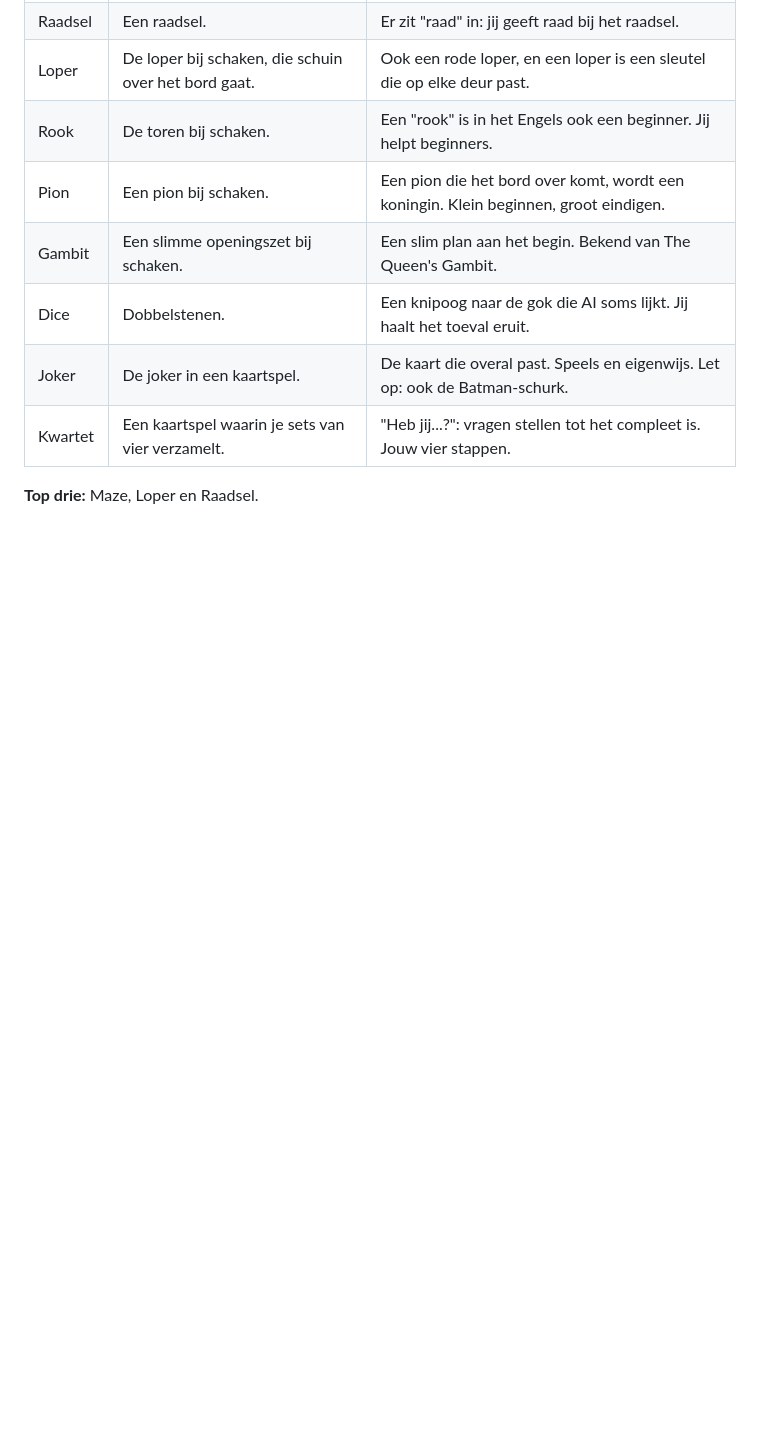
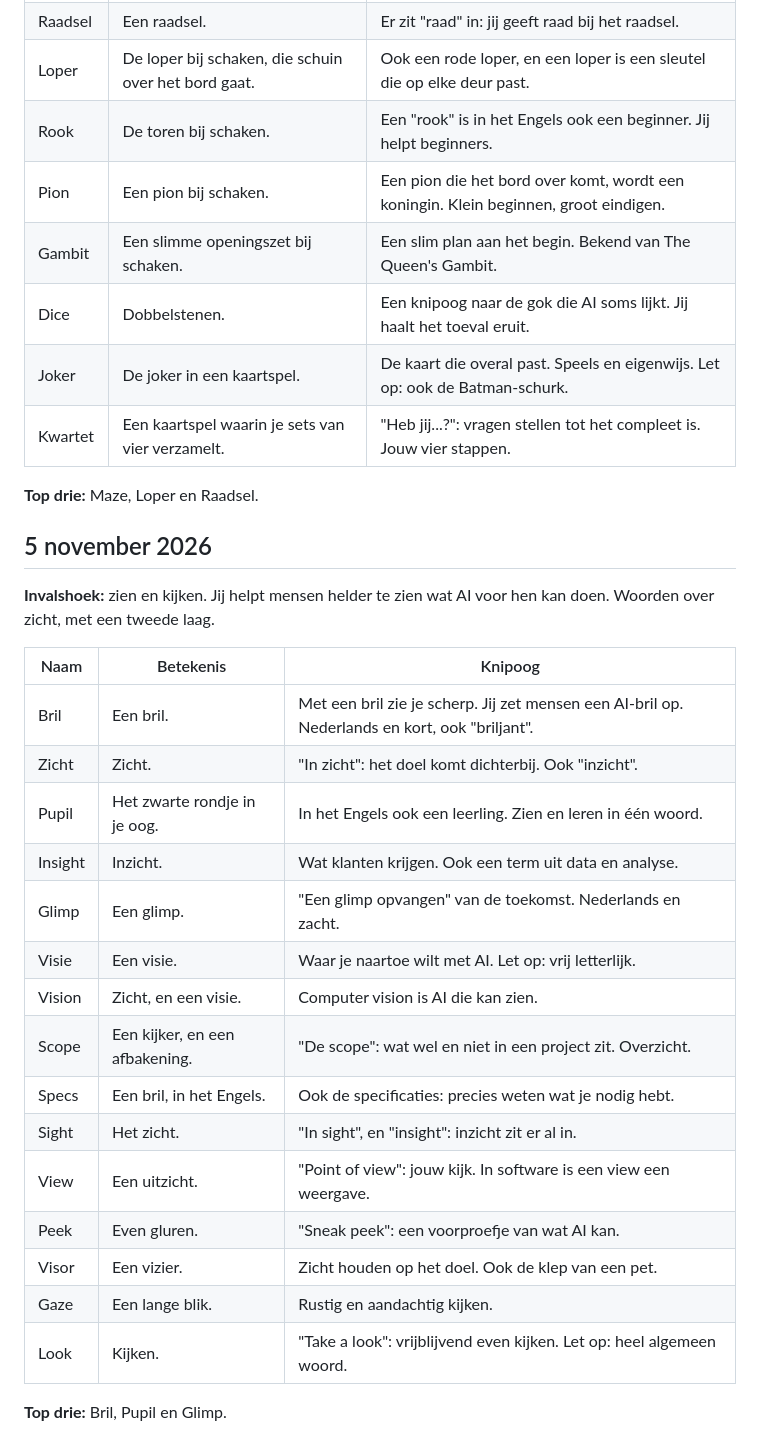
Before and after one commit to DaniqueNagel/Future, a Markdown page: merk/naamideeen.md, the part around the change. Drawn GitHub-style; blank space fills up the shorter version.

Commit message:
Naamideeën 5 november: zien en kijken
Co-Authored-By: Claude Opus 5.5 <noreply@anthropic.com>
Claude-Session: https://claude.ai/code/session_01D7UgEYDNQUmQhP1FhxLTE8

```diff
--- a/merk/naamideeen.md
+++ b/merk/naamideeen.md
@@ -652,3 +652,27 @@ Zet een sterretje achter een naam die je aanspreekt, of geef je favorieten door
 | Kwartet | Een kaartspel waarin je sets van vier verzamelt. | "Heb jij...?": vragen stellen tot het compleet is. Jouw vier stappen. |
 
 **Top drie:** Maze, Loper en Raadsel.
+
+## 5 november 2026
+
+**Invalshoek:** zien en kijken. Jij helpt mensen helder te zien wat AI voor hen kan doen. Woorden over zicht, met een tweede laag.
+
+| Naam | Betekenis | Knipoog |
+|---|---|---|
+| Bril | Een bril. | Met een bril zie je scherp. Jij zet mensen een AI-bril op. Nederlands en kort, ook "briljant". |
+| Zicht | Zicht. | "In zicht": het doel komt dichterbij. Ook "inzicht". |
+| Pupil | Het zwarte rondje in je oog. | In het Engels ook een leerling. Zien en leren in één woord. |
+| Insight | Inzicht. | Wat klanten krijgen. Ook een term uit data en analyse. |
+| Glimp | Een glimp. | "Een glimp opvangen" van de toekomst. Nederlands en zacht. |
+| Visie | Een visie. | Waar je naartoe wilt met AI. Let op: vrij letterlijk. |
+| Vision | Zicht, en een visie. | Computer vision is AI die kan zien. |
+| Scope | Een kijker, en een afbakening. | "De scope": wat wel en niet in een project zit. Overzicht. |
+| Specs | Een bril, in het Engels. | Ook de specificaties: precies weten wat je nodig hebt. |
+| Sight | Het zicht. | "In sight", en "insight": inzicht zit er al in. |
+| View | Een uitzicht. | "Point of view": jouw kijk. In software is een view een weergave. |
+| Peek | Even gluren. | "Sneak peek": een voorproefje van wat AI kan. |
+| Visor | Een vizier. | Zicht houden op het doel. Ook de klep van een pet. |
+| Gaze | Een lange blik. | Rustig en aandachtig kijken. |
+| Look | Kijken. | "Take a look": vrijblijvend even kijken. Let op: heel algemeen woord. |
+
+**Top drie:** Bril, Pupil en Glimp.
```
